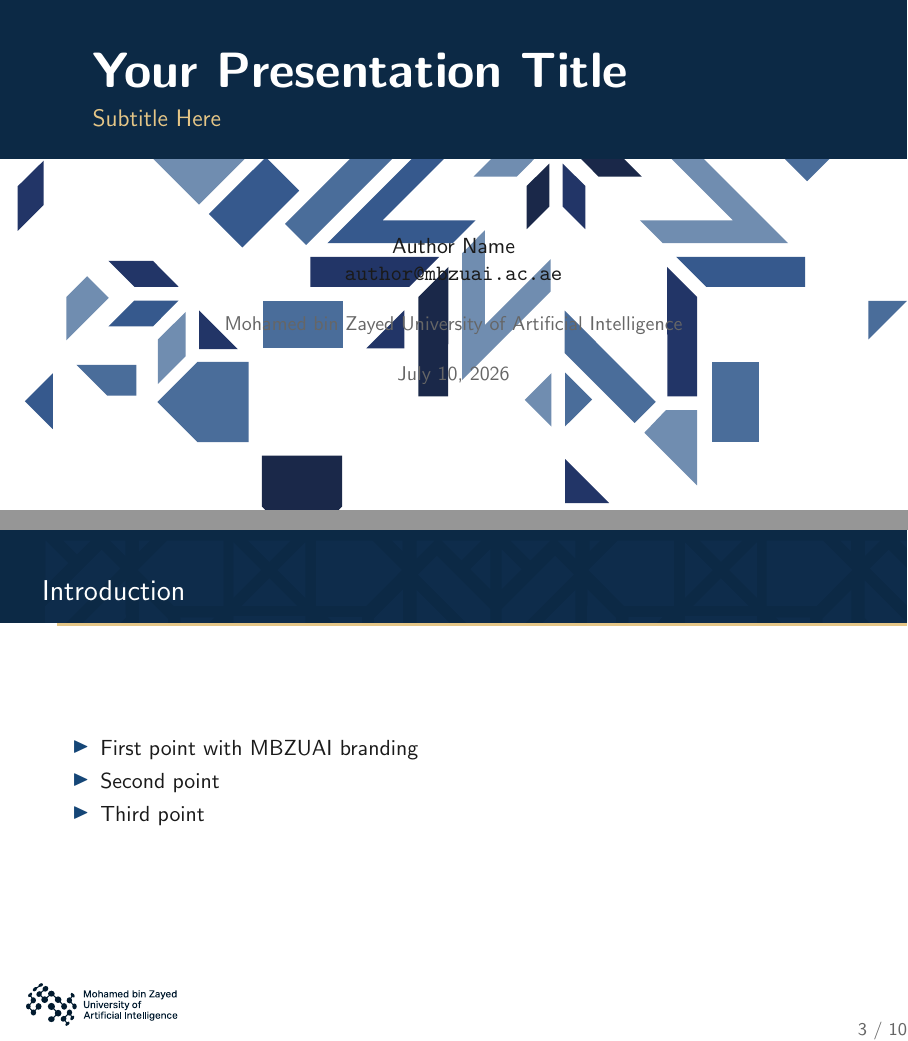
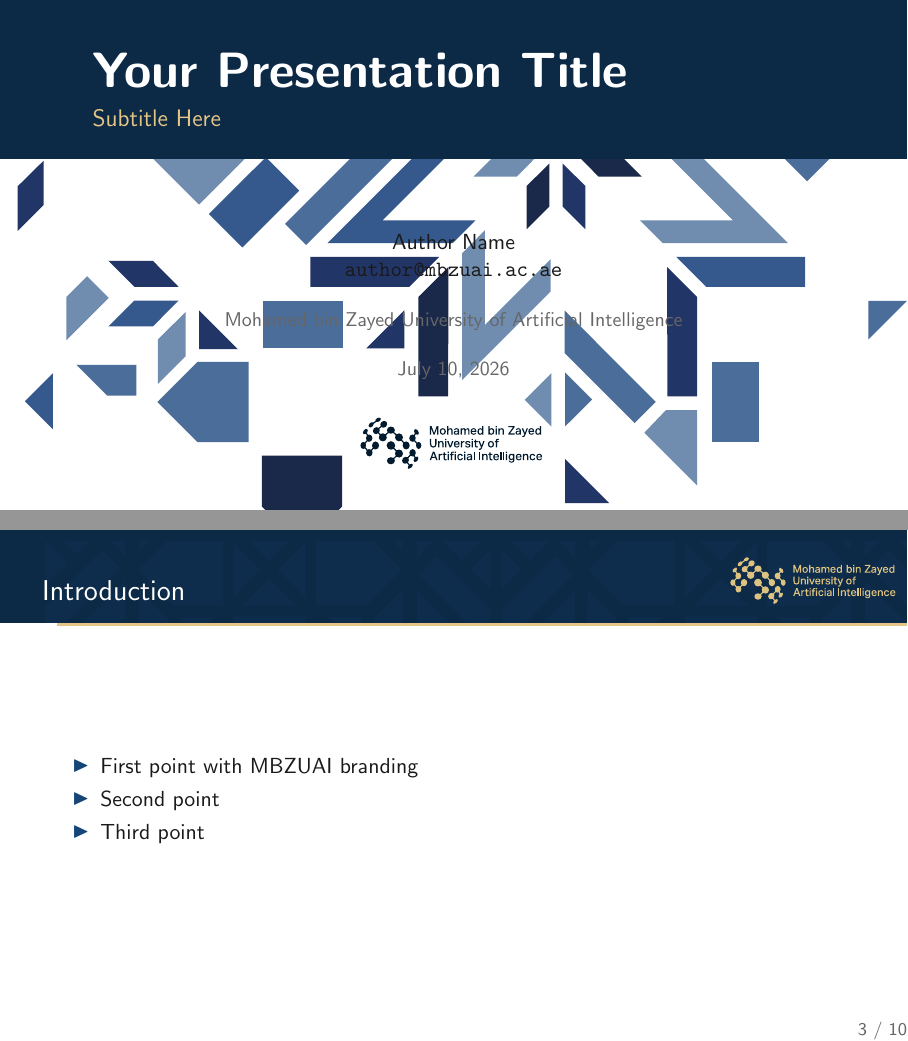
Before and after one commit to MicDZ/MBZUAI_Beamer_Theme, LaTeX slides (demo.tex, which reads beamerinnerthemeMBZUAI.sty, beamerouterthemeMBZUAI.sty): pages 1 and 3 of 10, joined at a grey line. Compiled offline with pdfLaTeX.

Commit message:
Update theme: move logo to banner right, auto-scale title, add logo to title & thank you pages

```diff
--- a/beamerinnerthemeMBZUAI.sty
+++ b/beamerinnerthemeMBZUAI.sty
@@ -3,6 +3,9 @@
 % Based on MBZUAI Brand Guidelines (March 2026, V1)
 
 \mode<presentation>
+
+% ── Lengths for auto-scaling title ───────────────────────────────────────────
+\newlength{\mbzuaiTitleNat}
 
 % ── TOC section style (diamond marker) ─────────────────────────────────────
 \setbeamertemplate{section in toc}{%
@@ -23,10 +26,15 @@
         \fill[mbzuai-dark-navy]
             (current page.north west) rectangle +(\paperwidth, -28mm);
 
-        % Title
-        \node[anchor=north west, mbzuai-white, font=\Huge\bfseries]
+        % Title (auto-scale: max \Large, shrink if too long)
+        \node[anchor=north west, mbzuai-white]
             at ([yshift=-8mm, xshift=15mm]current page.north west)
-            {\inserttitle};
+            {\settowidth{\mbzuaiTitleNat}{\Huge\bfseries\inserttitle}%
+             \ifdim\mbzuaiTitleNat>\dimexpr\paperwidth-30mm\relax
+                 \resizebox{\dimexpr\paperwidth-30mm\relax}{!}{\textcolor{mbzuai-white}{\bfseries\inserttitle}}%
+             \else
+                 \textcolor{mbzuai-white}{\Huge\bfseries\inserttitle}%
+             \fi};
 
         % Subtitle
         \node[anchor=north west, mbzuai-sand, font=\large]
@@ -56,10 +64,10 @@
             (current page.north west) rectangle +(\paperwidth, -12mm);
     \end{tikzpicture}
 
-    \vspace{20mm}
+    \vspace{12mm}
     \begin{center}
-        {\Huge \textcolor{mbzuai-dark-navy}{\textbf{Thank You}}}\\[8mm]
-        {\Large \textcolor{mbzuai-navy}{Questions?}}\\[12mm]
+        {\Huge \textcolor{mbzuai-dark-navy}{\textbf{Thank You}}}\\[6mm]
+        {\Large \textcolor{mbzuai-navy}{Questions?}}\\[8mm]
         {\normalsize
         \textcolor{mbzuai-subtle}{\insertauthor}\\[2mm]
         \textcolor{mbzuai-subtle}{\insertinstitute}
--- a/beamerouterthemeMBZUAI.sty
+++ b/beamerouterthemeMBZUAI.sty
@@ -22,6 +22,10 @@
         \hss}%
         % Title text with bottom spacing via raisebox
         \raisebox{0.8em}{\usebeamerfont{frametitle}\insertframetitle}%
+        \hfill
+        % Logo on the right
+        \raisebox{0.4em}{\includegraphics[height=2.2em]{logo_sand.pdf}}%
+        \hspace{1.5em}%
     \end{beamercolorbox}%
     \nointerlineskip
     % Sand separator line
@@ -30,8 +34,6 @@
 
 % ── Footer with logo and page number ───────────────────────────────────────
 \setbeamertemplate{footline}{%
-    \hspace{1.5em}%
-    \raisebox{0.5mm}{\includegraphics[height=10mm]{logo_converted.pdf}}%
     \hfill
     {\footnotesize \textcolor{mbzuai-subtle}{\insertframenumber{} / \inserttotalframenumber}}%
     \hspace{1.5em}%
--- a/demo.tex
+++ b/demo.tex
@@ -22,6 +22,11 @@
 \setbeamertemplate{frametitle}{}
 \begin{frame}[t]
 \titlepage
+\vfill
+\begin{center}
+    \includegraphics[height=12mm]{assets/logo_dark.pdf}
+\end{center}
+\vspace{2mm}
 \end{frame}
 }
 
```
Also changed, not shown: assets/logo_dark.pdf (renamed from assets/logo_converted.pdf), assets/logo_sand.pdf (added), demo.pdf, demo.tex (5 more changed lines).
